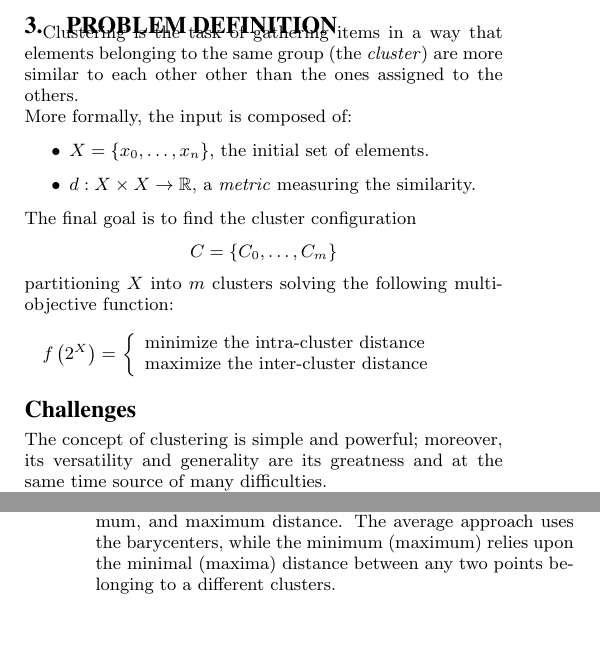
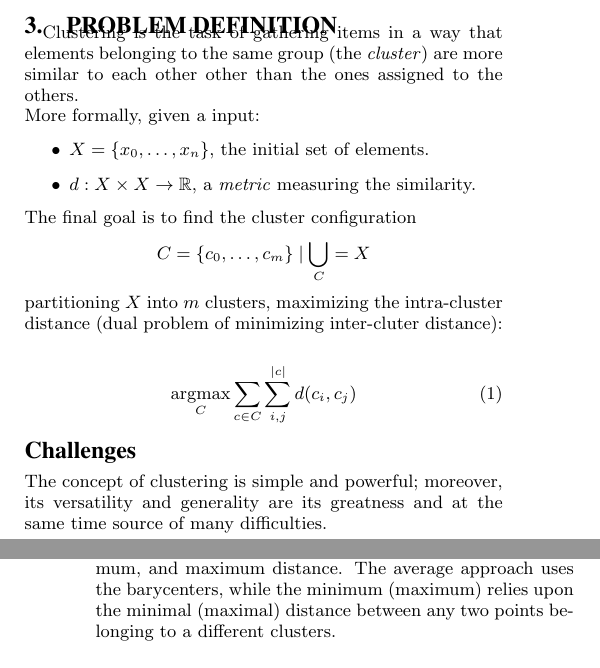
Before and after one commit to GianlucaBortoli/enhanced-clustering, a LaTeX paper (report/report.tex, which reads report/sections/challenges.tex, report/sections/problem.tex): two parts of the columns of pages 2 and 3 of 3, joined at a grey line, cut so that both start at the same text, the shorter picture padded with empty space. Compiled offline with pdfLaTeX.

Commit message:
rewrite formula

```diff
--- a/report/sections/challenges.tex
+++ b/report/sections/challenges.tex
@@ -23,5 +23,5 @@ For example, when performing agglomerative clustering three methods
 are widely used to define the distance between two clusters:
 average, minimum, and maximum distance.
 The average approach uses the barycenters, while the minimum (maximum)
-relies upon the minimal (maxima) distance between any two points
+relies upon the minimal (maximal) distance between any two points
 belonging to a different clusters.
--- a/report/sections/problem.tex
+++ b/report/sections/problem.tex
@@ -1,25 +1,21 @@
 Clustering is the task of gathering items in a way that elements belonging
 to the same group (the \emph{cluster}) are more similar to each other other than the ones
 assigned to the others.\\
-More formally, the input is composed of:
+More formally, given a input:
 \begin{itemize}
     \item $X = \{x_0, \dots ,x_n\}$, the initial set of elements.
     \item $d: X \times X \to \mathbb{R}$, a \emph{metric} measuring the similarity.
 \end{itemize}
 The final goal is to find the cluster configuration
 \begin{equation*}
-    C = \left\{ C_0, \dots , C_m \right\}
+    C = \left\{ c_0, \dots , c_m \right\} \mid \bigcup_{C} = X
 \end{equation*}
-partitioning $X$
-into $m$ clusters solving the following multi-objective function:\\
+partitioning $X$ into $m$ clusters, maximizing the intra-cluster distance
+(dual problem of minimizing inter-cluter distance):
 
-$f\left(2^X\right) =$
-\begin{math}
-    \left\{
-        \begin{array}{l}
-            \text{minimize the intra-cluster distance}
-            \\
-            \text{maximize the inter-cluster distance}
-        \end{array}
-    \right.
-\end{math}\\
+\begin{equation}
+    \underset{C}{\mathrm{argmax}}
+    \sum_{c \in C}
+        \sum_{i,j}^{|c|}
+            d(c_i,c_j)
+\end{equation}
```
Also changed, not shown: report/report.pdf.
